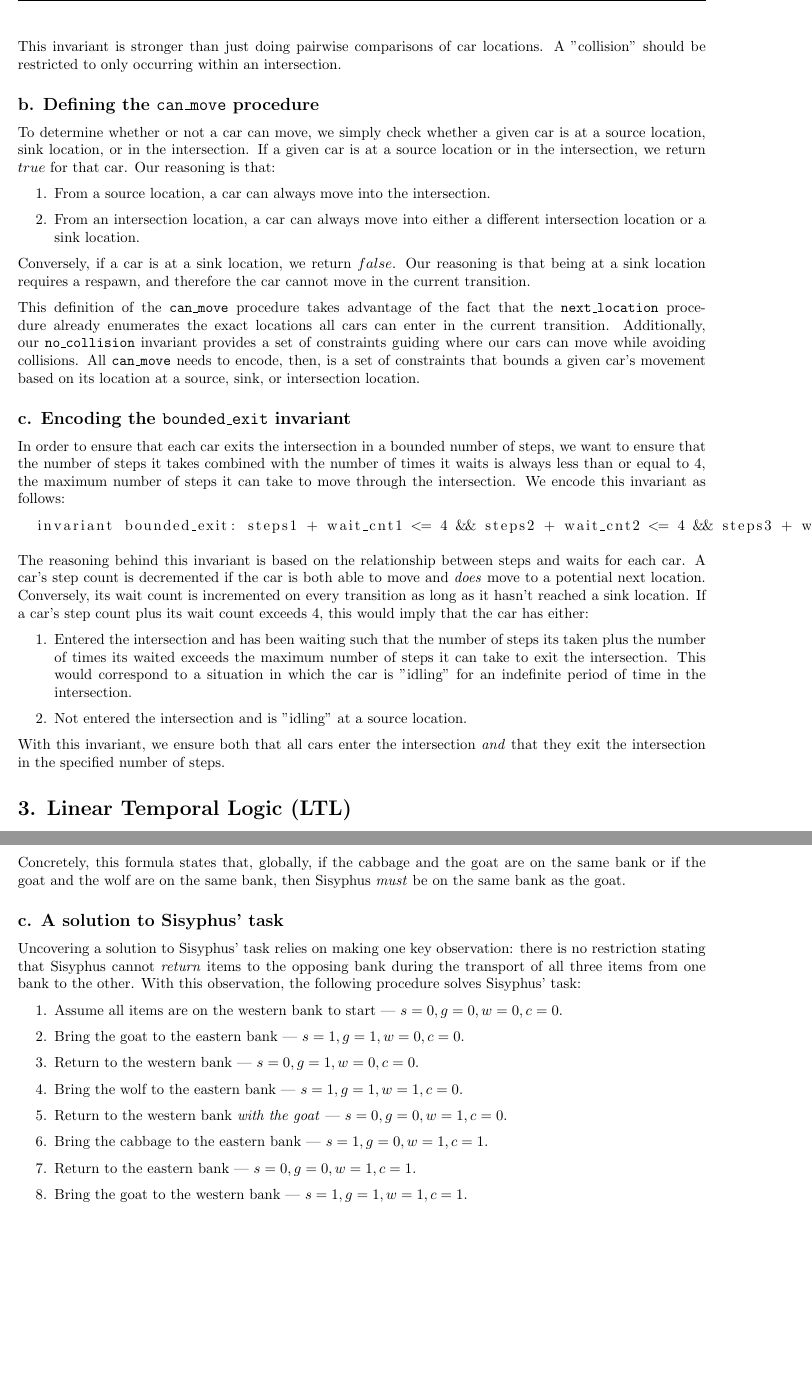
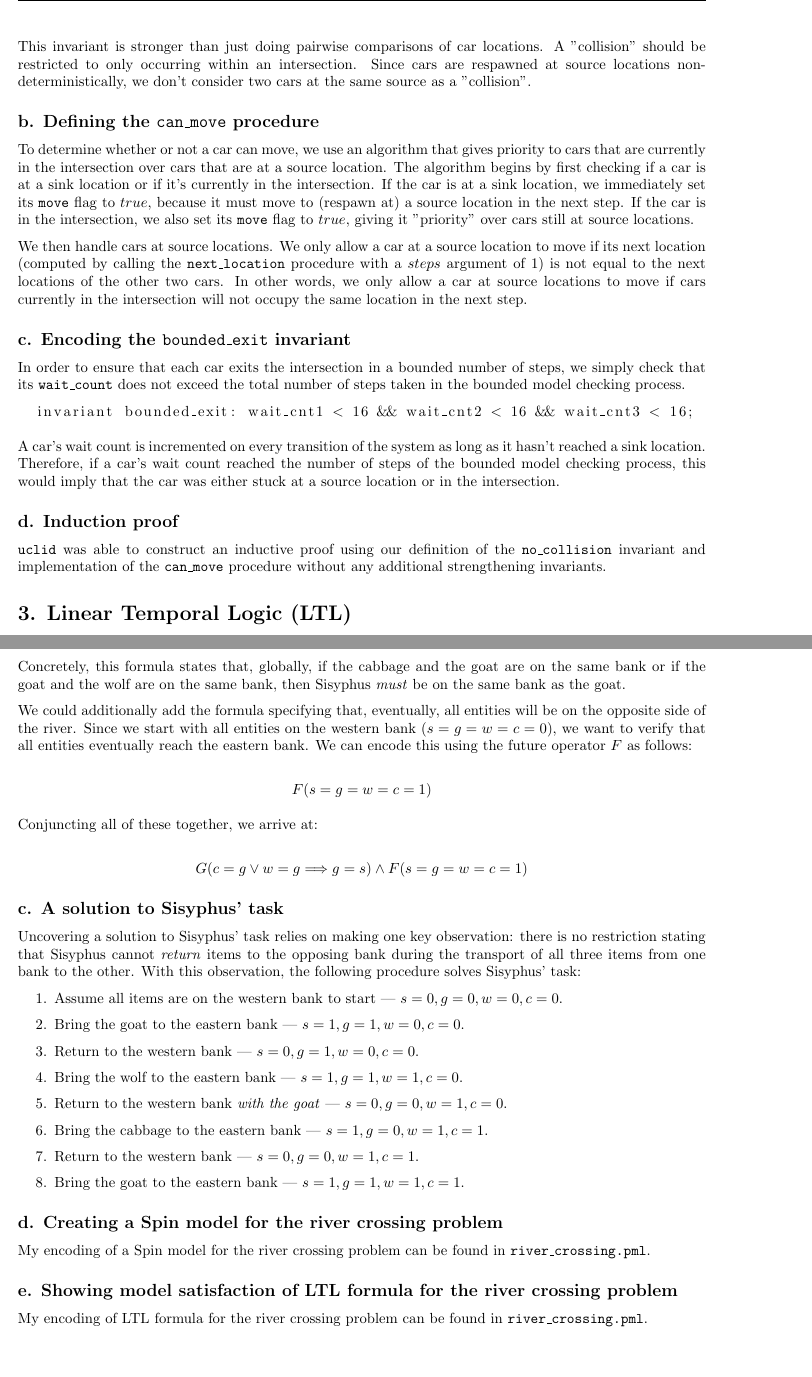
Before and after one commit to parkerziegler/formal-methods, a LaTeX problem sheet (hw3/hw3.tex): two parts of pages 4 and 5 of 5 before the commit and two parts of pages 4 and 6 of 6 after it, joined at a grey line, cut so that both start at the same text, the shorter picture padded with empty space. Compiled offline with pdfLaTeX.

Commit message:
feat: add Spin model for river crossing problem

```diff
--- a/hw3/hw3.tex
+++ b/hw3/hw3.tex
@@ -19,10 +19,10 @@
 
 \renewcommand\thesubsection{\alph{subsection}}
 
-\title{EECS 219C: Formal Methods — Assignment 2}
+\title{EECS 219C: Formal Methods — Assignment 3}
 \author{Parker Ziegler}
 \pagestyle{fancy}
-\lhead{EECS 219C: Formal Methods — Assignment 2}
+\lhead{EECS 219C: Formal Methods — Assignment 3}
 \rhead{Parker Ziegler}
 
 \begin{document}
@@ -164,37 +164,27 @@ invariant no_collision: (
 );
 \end{lstlisting}
 
-This invariant is stronger than just doing pairwise comparisons of car locations. A "collision" should be restricted to only occurring within an intersection.
+This invariant is stronger than just doing pairwise comparisons of car locations. A "collision" should be restricted to only occurring within an intersection. Since cars are respawned at source locations non-deterministically, we don't consider two cars at the same source as a "collision".
 
 \subsection{Defining the \code{can\_move} procedure}
 
-To determine whether or not a car can move, we simply check whether a given car is at a source location, sink location, or in the intersection. If a given car is at a source location or in the intersection, we return $true$ for that car. Our reasoning is that:
+To determine whether or not a car can move, we use an algorithm that gives priority to cars that are currently in the intersection over cars that are at a source location. The algorithm begins by first checking if a car is at a sink location or if it's currently in the intersection. If the car is at a sink location, we immediately set its \code{move} flag to $true$, because it must move to (respawn at) a source location in the next step. If the car is in the intersection, we also set its \code{move} flag to $true$, giving it "priority" over cars still at source locations.
 
-\begin{enumerate}
-  \item From a source location, a car can always move into the intersection.
-  \item From an intersection location, a car can always move into either a different intersection location or a sink location.
-\end{enumerate}
-
-Conversely, if a car is at a sink location, we return $false$. Our reasoning is that being at a sink location requires a respawn, and therefore the car cannot move in the current transition.
-
-This definition of the \code{can\_move} procedure takes advantage of the fact that the \code{next\_location} procedure already enumerates the exact locations all cars can enter in the current transition. Additionally, our \code{no\_collision} invariant provides a set of constraints guiding where our cars can move while avoiding collisions. All \code{can\_move} needs to encode, then, is a set of constraints that bounds a given car's movement based on its location at a source, sink, or intersection location.
+We then handle cars at source locations. We only allow a car at a source location to move if its next location (computed by calling the \code{next\_location} procedure with a $steps$ argument of 1) is not equal to the next locations of the other two cars. In other words, we only allow a car at source locations to move if cars currently in the intersection will not occupy the same location in the next step.
 
 \subsection{Encoding the \code{bounded\_exit} invariant}
 
-In order to ensure that each car exits the intersection in a bounded number of steps, we want to ensure that the number of steps it takes combined with the number of times it waits is always less than or equal to 4, the maximum number of steps it can take to move through the intersection. We encode this invariant as follows:
+In order to ensure that each car exits the intersection in a bounded number of steps, we simply check that its \code{wait\_count} does not exceed the total number of steps taken in the bounded model checking process.
 
 \begin{lstlisting}
-  invariant bounded_exit: steps1 + wait_cnt1 <= 4 && steps2 + wait_cnt2 <= 4 && steps3 + wait_cnt3 <= 4;
+  invariant bounded_exit: wait_cnt1 < 16 && wait_cnt2 < 16 && wait_cnt3 < 16;
 \end{lstlisting}
 
-The reasoning behind this invariant is based on the relationship between steps and waits for each car. A car's step count is decremented if the car is both able to move and \emph{does} move to a potential next location. Conversely, its wait count is incremented on every transition as long as it hasn't reached a sink location. If a car's step count plus its wait count exceeds 4, this would imply that the car has either:
+A car's wait count is incremented on every transition of the system as long as it hasn't reached a sink location. Therefore, if a car's wait count reached the number of steps of the bounded model checking process, this would imply that the car was either stuck at a source location or in the intersection.
 
-\begin{enumerate}
-  \item Entered the intersection and has been waiting such that the number of steps its taken plus the number of times its waited exceeds the maximum number of steps it can take to exit the intersection. This would correspond to a situation in which the car is "idling" for an indefinite period of time in the intersection.
-  \item Not entered the intersection and is "idling" at a source location.
-\end{enumerate}
+\subsection{Induction proof}
 
-With this invariant, we ensure both that all cars enter the intersection \emph{and} that they exit the intersection in the specified number of steps.
+\code{uclid} was able to construct an inductive proof using our definition of the \code{no\_collision} invariant and implementation of the \code{can\_move} procedure without any additional strengthening invariants.
 
 \section{Linear Temporal Logic (LTL)}
 
@@ -223,3 +212,4 @@ Our initial state $S_0$ can then be described by the set $\{s = 0, g = 0, w = 0,
+  \item $c = g \Longrightarrow c = g = s$ — if the cabbage and goat are on the same side, then Sisyphus is not on that side.
 \end{enumerate}
 
 In this system, a transition $\delta$ involves flipping the values of at most two entities, one of which must be $s$. This reflects the constraint that the boat only has room for at most two entities, one of which must be Sisyphus himself.
@@ -240,3 +238,14 @@ Concretely, this formula states that, globally, if the cabbage and the goat are
+We could additionally add the formula specifying that, eventually, all entities will be on the opposite side of the river. Since we start with all entities on the western bank ($s = g = w = c = 0$), we want to verify that all entities eventually reach the eastern bank. We can encode this using the future operator $F$ as follows:
+
+$$
+F(s = g = w = c = 1)
+$$
+
+Conjuncting all of these together, we arrive at:
+
+$$
+G(c = g \lor w = g \Longrightarrow g = s) \land F(s = g = w = c = 1)
+$$
 
 \subsection{A solution to Sisyphus' task}
 
@@ -249,8 +258,16 @@ Uncovering a solution to Sisyphus' task relies on making one key observation: th
   \item Bring the wolf to the eastern bank — $s = 1, g = 1, w = 1, c = 0$.
   \item Return to the western bank \emph{with the goat} — $s = 0, g = 0, w = 1, c = 0$.
   \item Bring the cabbage to the eastern bank — $s = 1, g = 0, w = 1, c = 1$.
-  \item Return to the eastern bank — $s = 0, g = 0, w = 1, c = 1$.
-  \item Bring the goat to the western bank — $s = 1, g = 1, w = 1, c = 1$.
+  \item Return to the western bank — $s = 0, g = 0, w = 1, c = 1$.
+  \item Bring the goat to the eastern bank — $s = 1, g = 1, w = 1, c = 1$.
 \end{enumerate}
 
+\subsection{Creating a Spin model for the river crossing problem}
+
+My encoding of a Spin model for the river crossing problem can be found in \code{river\_crossing.pml}.
+
+\subsection{Showing model satisfaction of LTL formula for the river crossing problem}
+
+My encoding of LTL formula for the river crossing problem can be found in \code{river\_crossing.pml}.
+
 \end{document}
```
Also changed, not shown: hw3/hw3.pdf, hw3/ltl-automata.png (added), hw3/hw3.tex (29 more changed lines), 4 other files.
